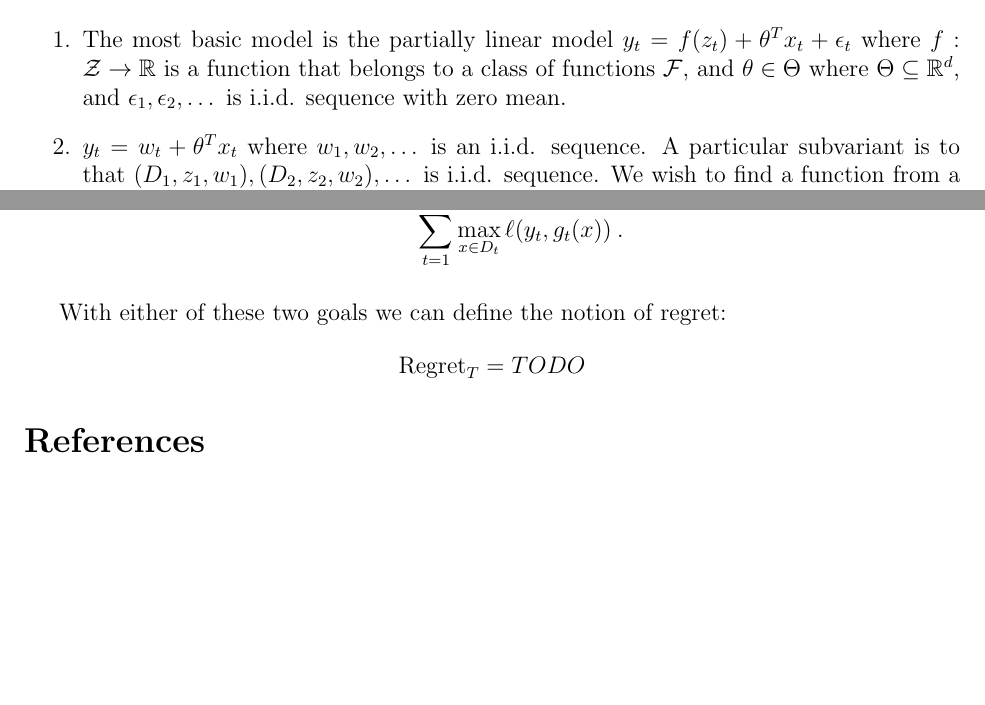
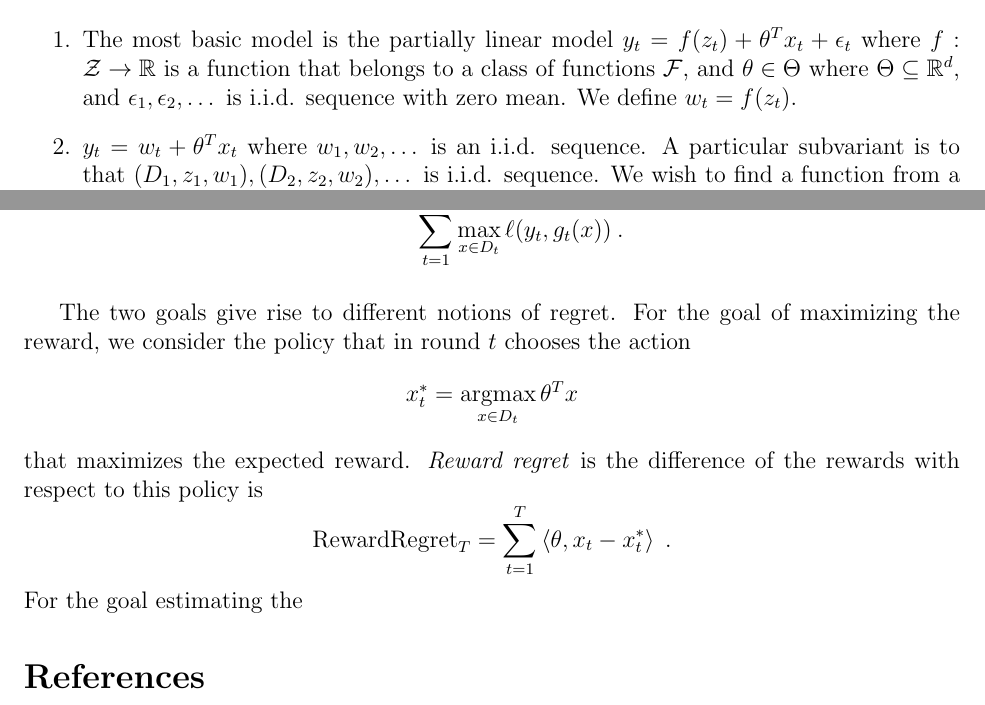
Before and after one commit to DavidPal/partially-linear-bandits, a LaTeX document (main.tex): two parts of pages 2 and 3 of 3, joined at a grey line, cut so that both start at the same text, the shorter picture padded with empty space. Compiled offline with pdfLaTeX.

Commit message:
More work

```diff
--- a/main.tex
+++ b/main.tex
@@ -12,20 +12,18 @@
 \DeclareMathOperator*{\subjectto}{subject\ to}
 \DeclareMathOperator*{\argmax}{argmax}
 \DeclareMathOperator*{\argmin}{argmin}
-\DeclareMathOperator{\Regret}{Regret}
+\DeclareMathOperator{\RewardRegret}{RewardRegret}
+\DeclareMathOperator{\EstimationRegret}{EstimationRegret}
+\newcommand{\ip}[2]{\left\langle #1, #2 \right\rangle} % inner product or bilinear map
 
 \newtheorem{lemma}{Lemma}
 \newtheorem{theorem}[lemma]{Theorem}
 
-\newcommand{\N}{\mathbb{N}}
-\newcommand{\Z}{\mathbb{Z}}
+% Set of real numbers
 \newcommand{\R}{\mathbb{R}}
 
-\newcommand{\I}{\mathcal{I}}
-\newcommand{\J}{\mathcal{J}}
-\newcommand{\K}{\mathcal{K}}
-\renewcommand{\P}{\mathcal{P}}
-\newcommand{\Q}{\mathcal{Q}}
+\newcommand{\F}{\mathcal{F}}
+\newcommand{\Z}{\mathcal{Z}}
 
 \begin{document}
 
@@ -102,7 +100,7 @@ the problem depending on the sequence $y_1, y_2, \dots$ can be generated.
 \theta^T x_t + \epsilon_t$ where $f:\mathcal{Z} \to \R$ is a function that
 belongs to a class of functions $\mathcal{F}$, and $\theta \in \Theta$ where
 $\Theta \subseteq \R^d$, and $\epsilon_1, \epsilon_2, \dots$ is i.i.d.
-sequence with zero mean.
+sequence with zero mean. We define $w_t = f(z_t)$.
 
 \item $y_t = w_t + \theta^T x_t$ where $w_1, w_2, \dots$ is an i.i.d.
 sequence. A particular subvariant is to that $(D_1, z_1, w_1), (D_2, z_2, w_2),
@@ -149,10 +147,17 @@ $$
 $$
 \end{enumerate}
 
-With either of these two goals we can define the notion of regret:
+The two goals give rise to different notions of regret.  For the goal of
+maximizing the reward, we consider the policy that in round $t$ chooses the
+action
 $$
-\Regret_T = TODO
+x_t^* = \argmax_{x \in D_t} \theta^T x
 $$
+that maximizes the expected reward. \emph{Reward regret} is the difference of the rewards  with respect to this policy is
+$$
+\RewardRegret_T = \sum_{t=1}^T \ip{\theta}{x_t - x_t^*} \; .
+$$
+For the goal estimating the
 
 \bibliography{bibliography}
 \bibliographystyle{chicago}
```
